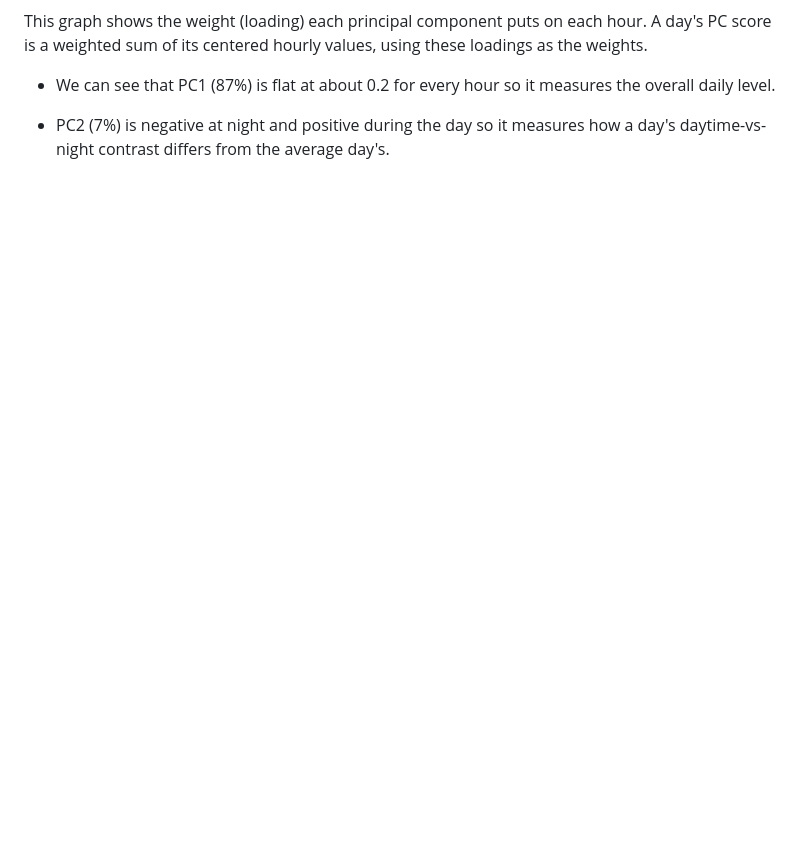
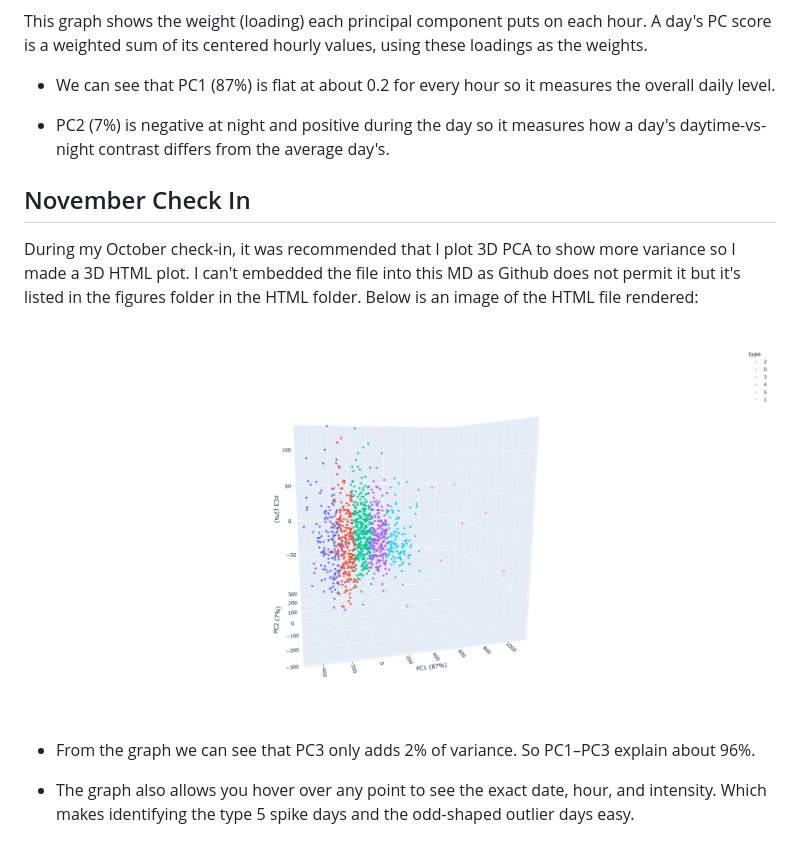
Before and after one commit to Max0Meara/CarbonEmissionsPredictions, a Markdown page: README.MD, the part around the change. Rendered like a GitHub page; pictures changed too: figures/HTML/3d_plot.png (added); blank space fills up the shorter version.

```diff
--- a/README.MD
+++ b/README.MD
@@ -167,3 +167,14 @@ This graph shows the weight (loading) each principal component puts on each hour
 - We can see that PC1 (87%) is flat at about 0.2 for every hour so it measures the overall daily level.
 
 - PC2 (7%) is negative at night and positive during the day so it measures how a day's daytime-vs-night contrast differs from the average day's.
+
+
+## November Check In
+
+During my October check-in, it was recommended that I plot 3D PCA to show more variance so I made a 3D HTML plot. I can't embedded the file into this MD as Github does not permit it but it's listed in the figures folder in the HTML folder. Below is an image of the HTML file rendered:
+
+![3D PCA](figures/HTML/3d_plot.png)
+
+- From the graph we can see that PC3 only adds 2% of variance. So PC1–PC3 explain about 96%.
+
+- The graph also allows you hover over any point to see the exact date, hour, and intensity. Which makes identifying the type 5 spike days and the odd-shaped outlier days easy.
```
Also changed, not shown: 4 other files.
